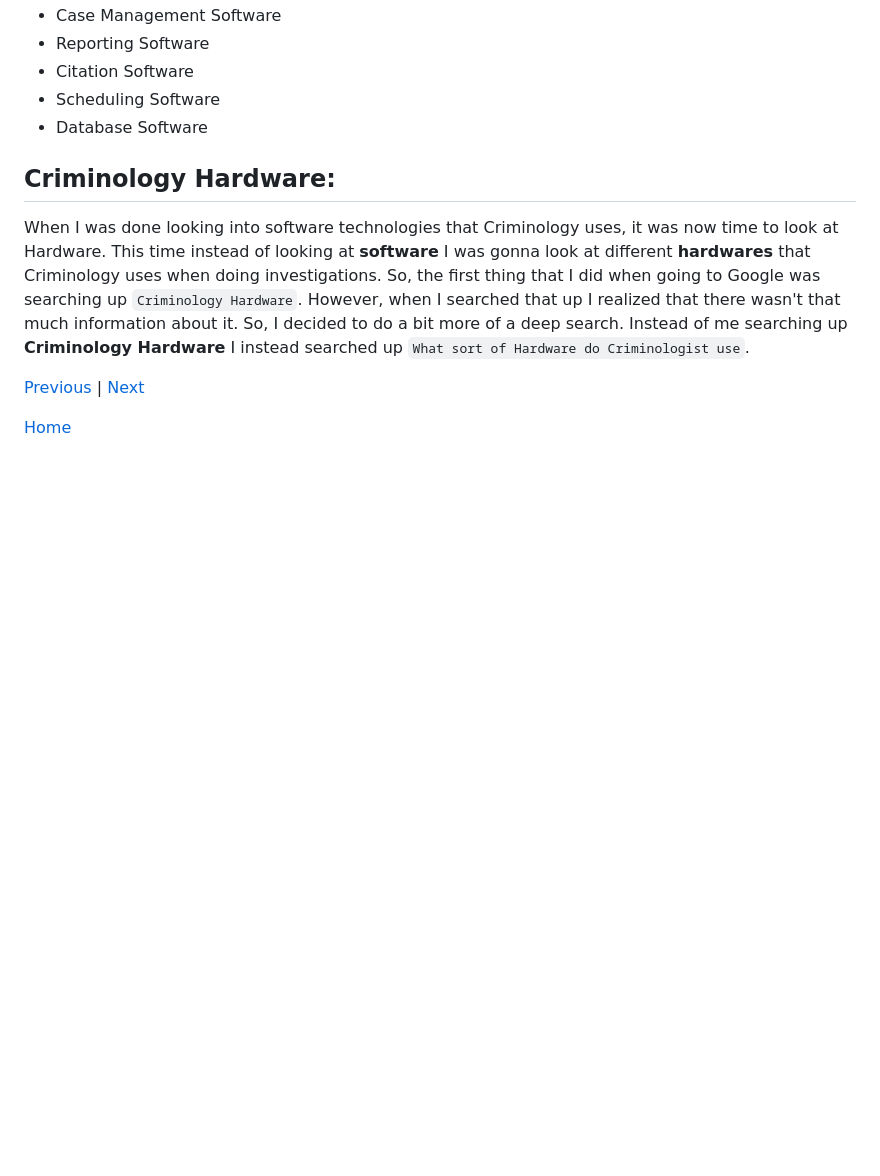
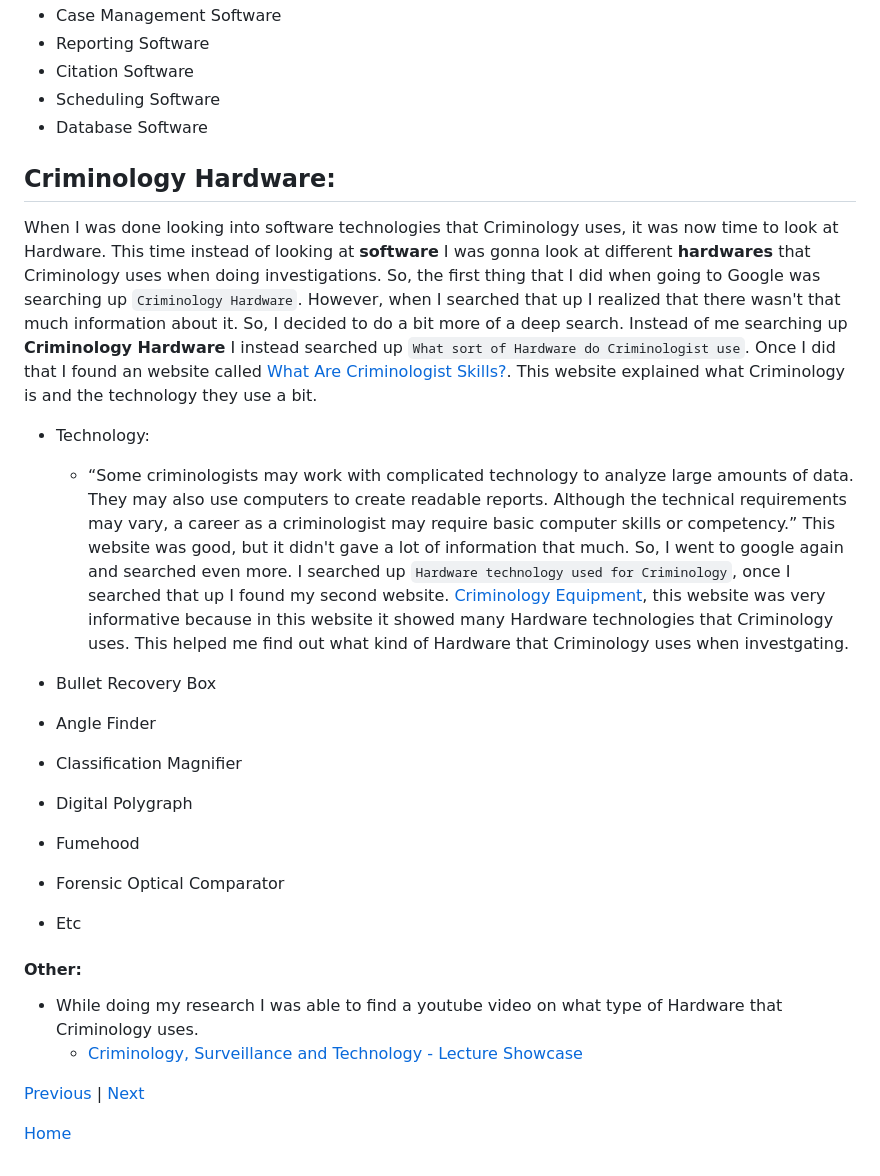
Before and after one commit to kiaram2249/sep10-freedom-project-, a Markdown page: blog/entry02.md, the part around the change. Rendered like a GitHub page; blank space fills up the shorter version.

```diff
--- a/blog/entry02.md
+++ b/blog/entry02.md
@@ -36,7 +36,24 @@ After I was done looking into that website I decided to look even further. While
 
 ## Criminology Hardware:
 
-When I was done looking into software technologies that Criminology uses, it was now time to look at Hardware. This time instead of looking at **software** I was gonna look at different **hardwares** that Criminology uses when doing investigations. So, the first thing that I did when going to Google was searching up `Criminology Hardware`. However, when I searched that up I realized that there wasn't that much information about it. So, I decided to do a bit more of a deep search. Instead of me searching up **Criminology Hardware** I instead searched up `What sort of Hardware do Criminologist use`.
+When I was done looking into software technologies that Criminology uses, it was now time to look at Hardware. This time instead of looking at **software** I was gonna look at different **hardwares** that Criminology uses when doing investigations. So, the first thing that I did when going to Google was searching up `Criminology Hardware`. However, when I searched that up I realized that there wasn't that much information about it. So, I decided to do a bit more of a deep search. Instead of me searching up **Criminology Hardware** I instead searched up `What sort of Hardware do Criminologist use`. Once I did that I found an website called [What Are Criminologist Skills?](https://www.indeed.com/career-advice/resumes-cover-letters/criminologist-skills ). This website explained what Criminology is and the technology they use a bit.
+* Technology:
+   * “Some criminologists may work with complicated technology to analyze large amounts of data. They may also use computers to create readable reports. Although the technical requirements may vary, a career as a criminologist may require basic computer skills or competency.”
+This website was good, but it didn't gave a lot of information that much. So, I went to google again and searched even more. I searched up `Hardware technology used for Criminology`, once I searched that up I found my second website. [Criminology Equipment](https://princevaliant-equip.com/product-category/criminology-equipment/), this website was very informative because in this website it showed many Hardware technologies that Criminology uses. This helped me find out what kind of Hardware that Criminology uses when investgating.
+
+* Bullet Recovery Box
+* Angle Finder
+* Classification Magnifier
+* Digital Polygraph
+* Fumehood
+* Forensic Optical Comparator
+* Etc
+
+#### Other:
+
+* While doing my research I was able to find a youtube video on what type of Hardware that Criminology uses.
+   * [Criminology, Surveillance and Technology - Lecture Showcase](https://www.youtube.com/watch?v=gEqa7fsuntk)
+
 
 
 
```
